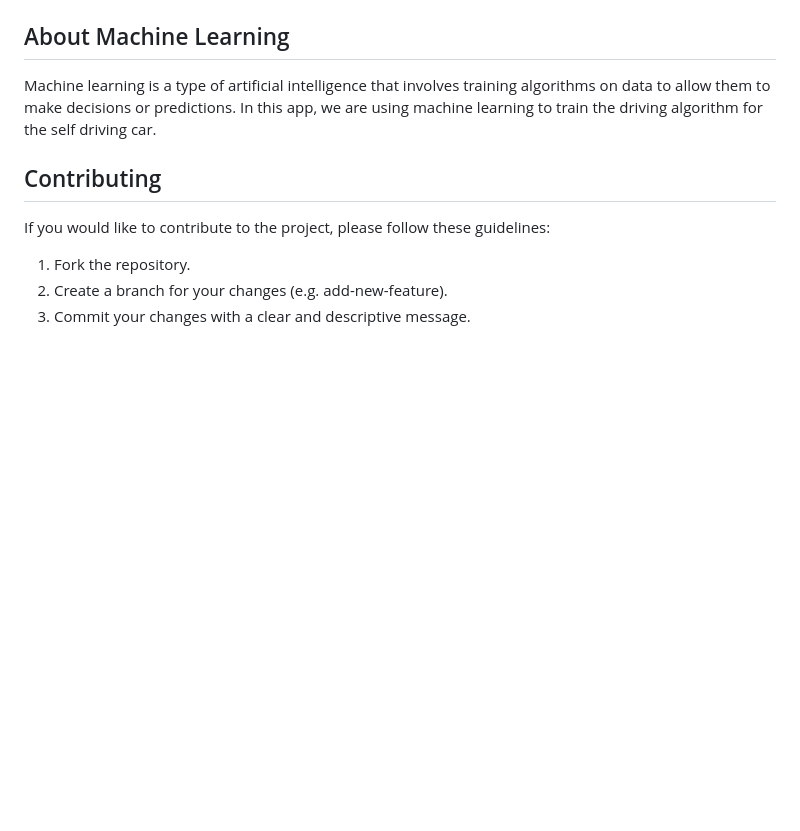
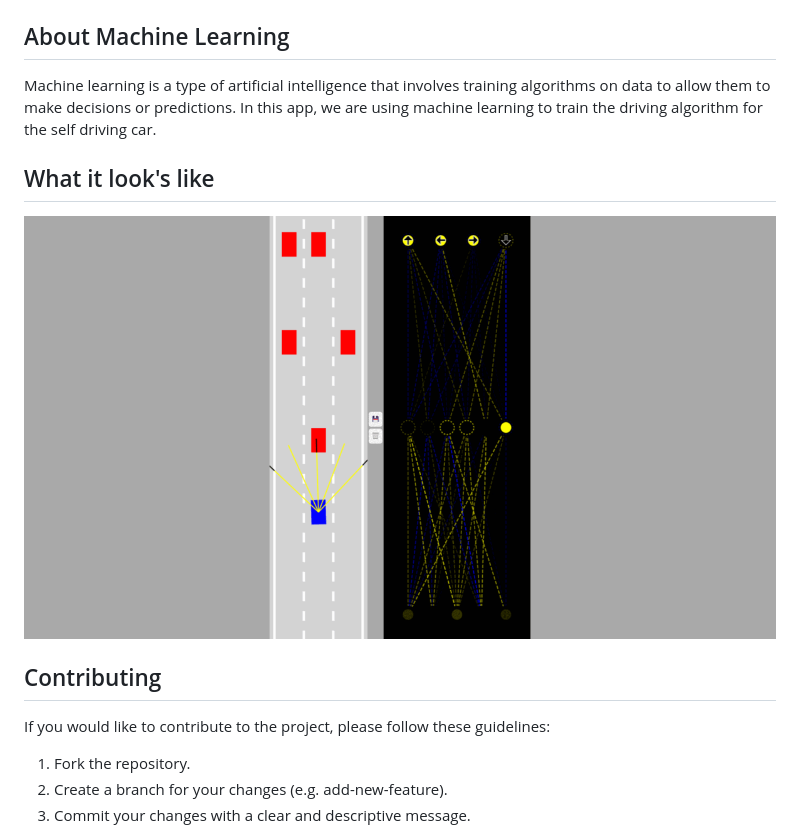
Before and after one commit to AnmolVerma404/Self-Driving-Car, a Markdown page: README.md, the part around the change. Rendered like a GitHub page; pictures changed too: images/self-driving-car.gif (added); blank space fills up the shorter version.

Commit message:
docs: :clipboard: added project gif in README.md

```diff
--- a/README.md
+++ b/README.md
@@ -37,6 +37,10 @@ A neural network is a type of machine learning algorithm modeled after the struc
 
 Machine learning is a type of artificial intelligence that involves training algorithms on data to allow them to make decisions or predictions. In this app, we are using machine learning to train the driving algorithm for the self driving car.
 
+## What it look's like
+
+![Self Driving Car](./images/self-driving-car.gif)
+
 ## Contributing
 
 If you would like to contribute to the project, please follow these guidelines:
```
